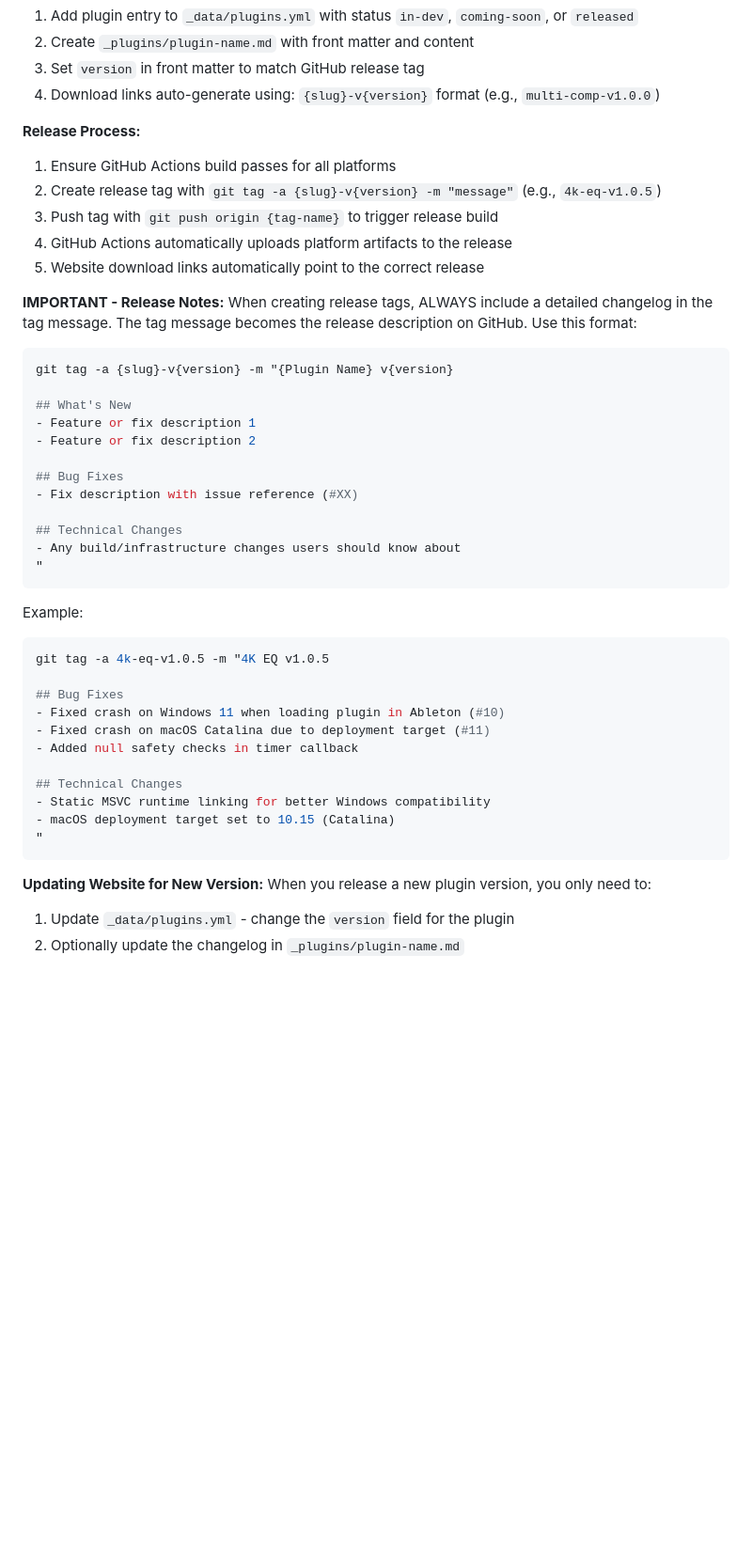
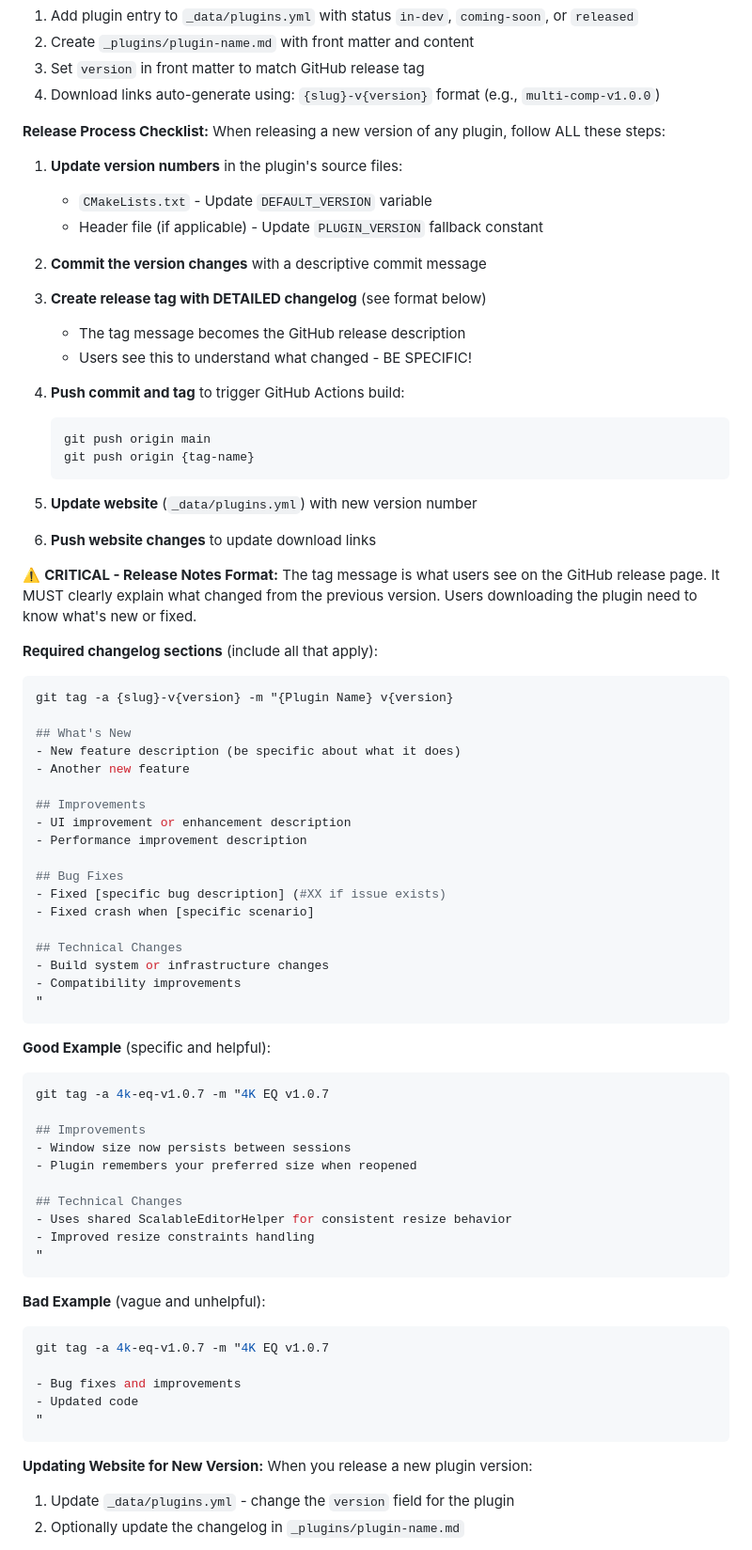
Before and after one commit to dusk-audio/dusk-audio-plugins, a Markdown page: CLAUDE.md, the part around one of its changes. Shown at 94% size. Drawn GitHub-style; blank space fills up the shorter version.

````diff
--- a/CLAUDE.md
+++ b/CLAUDE.md
@@ -23,48 +23,80 @@ This is a collection of professional audio VST3/LV2/AU plugins built with the JU
 3. Set `version` in front matter to match GitHub release tag
 4. Download links auto-generate using: `{slug}-v{version}` format (e.g., `multi-comp-v1.0.0`)
 
-**Release Process:**
-1. Ensure GitHub Actions build passes for all platforms
-2. Create release tag with `git tag -a {slug}-v{version} -m "message"` (e.g., `4k-eq-v1.0.5`)
-3. Push tag with `git push origin {tag-name}` to trigger release build
-4. GitHub Actions automatically uploads platform artifacts to the release
-5. Website download links automatically point to the correct release
+**Release Process Checklist:**
+When releasing a new version of any plugin, follow ALL these steps:
 
-**IMPORTANT - Release Notes:**
-When creating release tags, ALWAYS include a detailed changelog in the tag message. The tag message becomes the release description on GitHub. Use this format:
+1. **Update version numbers** in the plugin's source files:
+   - `CMakeLists.txt` - Update `DEFAULT_VERSION` variable
+   - Header file (if applicable) - Update `PLUGIN_VERSION` fallback constant
+
+2. **Commit the version changes** with a descriptive commit message
+
+3. **Create release tag with DETAILED changelog** (see format below)
+   - The tag message becomes the GitHub release description
+   - Users see this to understand what changed - BE SPECIFIC!
+
+4. **Push commit and tag** to trigger GitHub Actions build:
+   ```bash
+   git push origin main
+   git push origin {tag-name}
+   ```
+
+5. **Update website** (`_data/plugins.yml`) with new version number
+
+6. **Push website changes** to update download links
+
+⚠️ **CRITICAL - Release Notes Format:**
+The tag message is what users see on the GitHub release page. It MUST clearly explain what changed from the previous version. Users downloading the plugin need to know what's new or fixed.
+
+**Required changelog sections** (include all that apply):
 
 ```bash
 git tag -a {slug}-v{version} -m "{Plugin Name} v{version}
 
 ## What's New
-- Feature or fix description 1
-- Feature or fix description 2
+- New feature description (be specific about what it does)
+- Another new feature
+
+## Improvements
+- UI improvement or enhancement description
+- Performance improvement description
 
 ## Bug Fixes
-- Fix description with issue reference (#XX)
+- Fixed [specific bug description] (#XX if issue exists)
+- Fixed crash when [specific scenario]
 
 ## Technical Changes
-- Any build/infrastructure changes users should know about
+- Build system or infrastructure changes
+- Compatibility improvements
 "
 ```
 
-Example:
+**Good Example** (specific and helpful):
 ```bash
-git tag -a 4k-eq-v1.0.5 -m "4K EQ v1.0.5
+git tag -a 4k-eq-v1.0.7 -m "4K EQ v1.0.7
 
-## Bug Fixes
-- Fixed crash on Windows 11 when loading plugin in Ableton (#10)
-- Fixed crash on macOS Catalina due to deployment target (#11)
-- Added null safety checks in timer callback
+## Improvements
+- Window size now persists between sessions
+- Plugin remembers your preferred size when reopened
 
 ## Technical Changes
-- Static MSVC runtime linking for better Windows compatibility
-- macOS deployment target set to 10.15 (Catalina)
+- Uses shared ScalableEditorHelper for consistent resize behavior
+- Improved resize constraints handling
+"
+```
+
+**Bad Example** (vague and unhelpful):
+```bash
+git tag -a 4k-eq-v1.0.7 -m "4K EQ v1.0.7
+
+- Bug fixes and improvements
+- Updated code
 "
 ```
 
 **Updating Website for New Version:**
-When you release a new plugin version, you only need to:
+When you release a new plugin version:
 1. Update `_data/plugins.yml` - change the `version` field for the plugin
 2. Optionally update the changelog in `_plugins/plugin-name.md`
 
````
Also changed, not shown: other parts of CLAUDE.md (+66 -3 lines).
